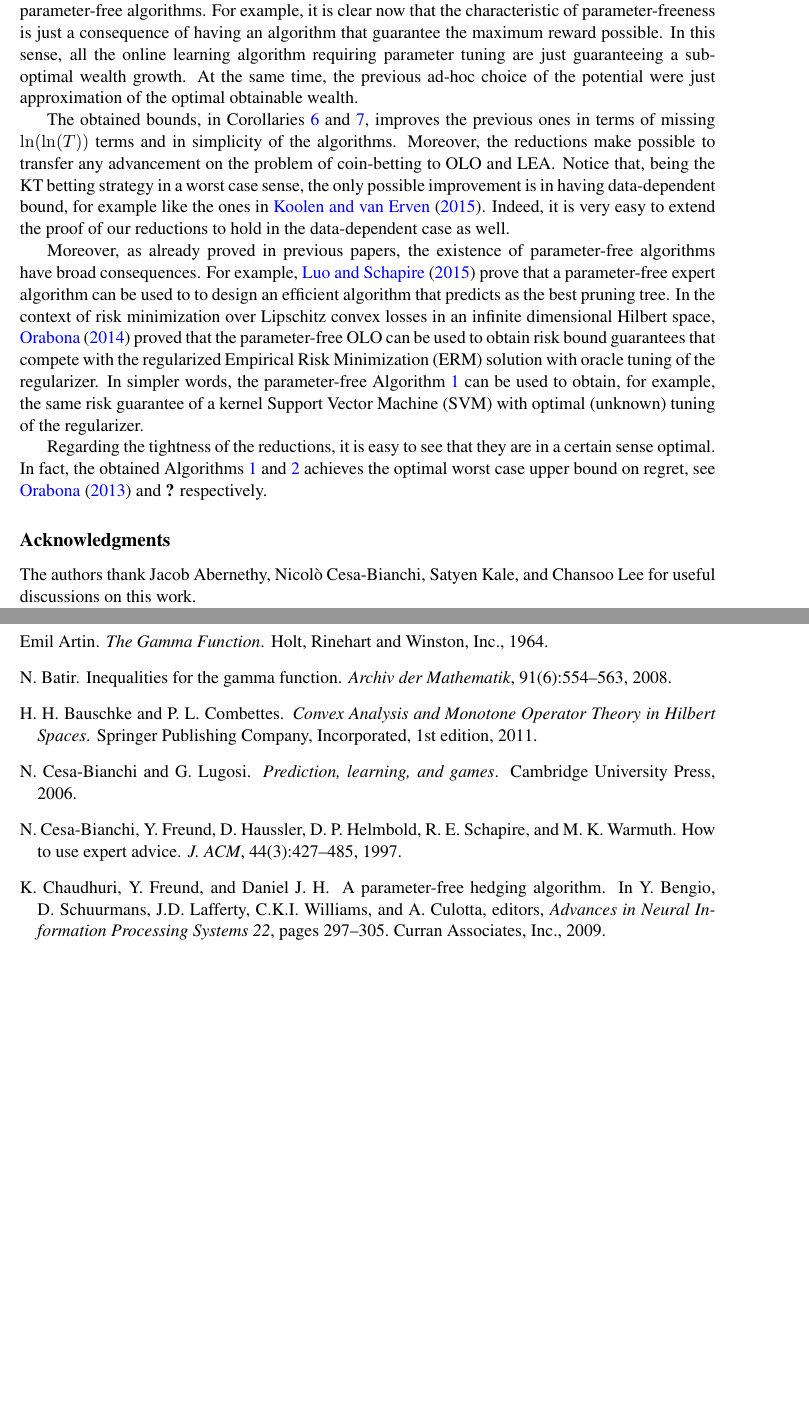
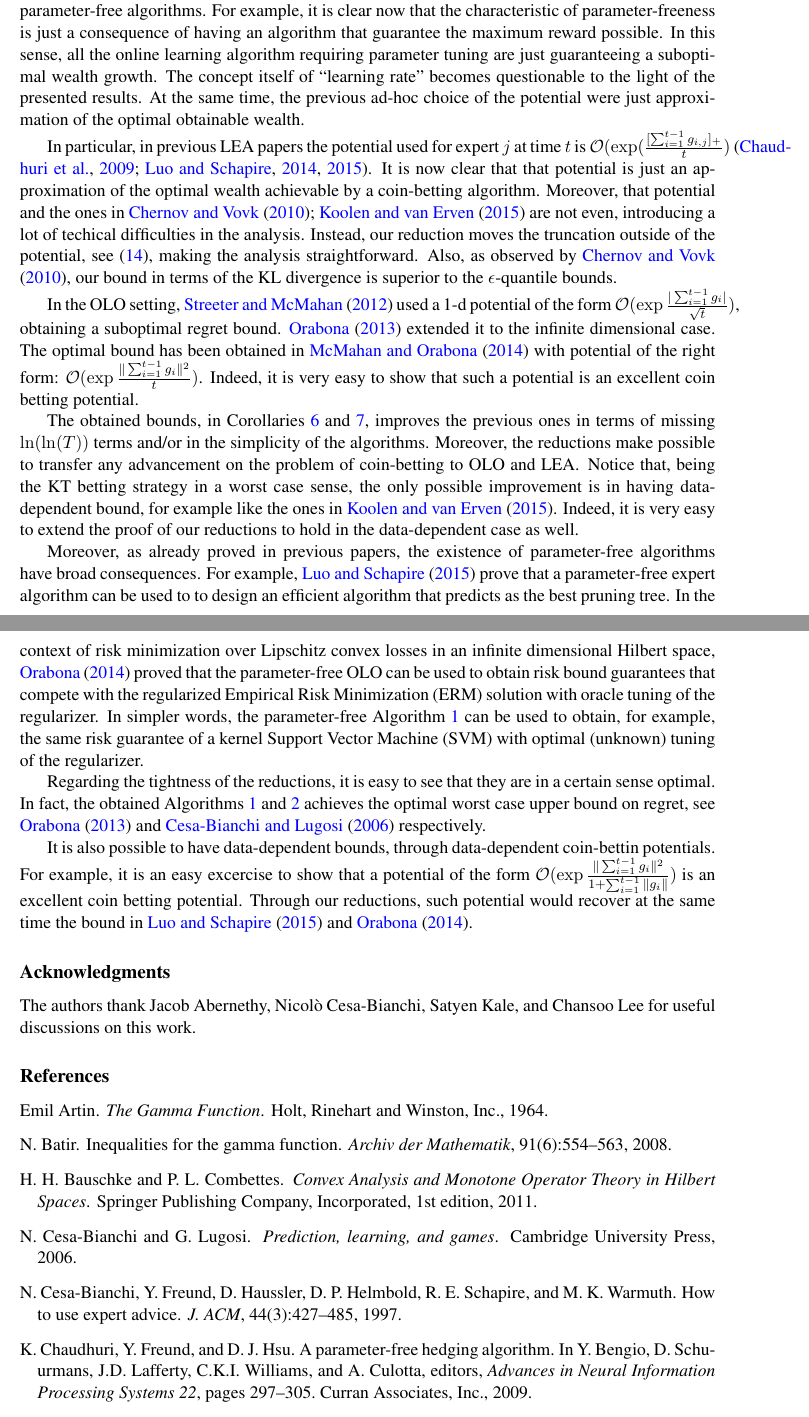
Before and after one commit to DavidPal/coin-betting-and-online-learning, a LaTeX document (main.tex, which reads discussion.tex, learning.bib): two parts of pages 13 and 14 of 25, joined at a grey line, cut so that both start at the same text, the shorter picture padded with empty space. Compiled offline with pdfLaTeX.

Commit message:
more discussion

```diff
--- a/discussion.tex
+++ b/discussion.tex
@@ -7,13 +7,22 @@ the common hidden structure of previous parameter-free algorithms. For example,
 it is clear now that the characteristic of parameter-freeness is just a
 consequence of having an algorithm that guarantee the maximum reward possible.
 In this sense, all the online learning algorithm requiring parameter tuning are
-just guaranteeing a suboptimal wealth growth. At the same time, the previous
+just guaranteeing a suboptimal wealth growth. The concept itself of ``learning rate'' becomes questionable to the light of the presented results.
+At the same time, the previous
 ad-hoc choice of the potential were just approximation of the optimal obtainable
 wealth.
 
+In particular, in previous \ac{LEA} papers the potential used for expert $j$ at time $t$
+is $\mathcal{O}(\exp(\frac{[\sum_{i=1}^{t-1} g_{i,j}]_+}{t})$~\citep{ChaudhuriYH09,LuoE14,LuoS15}.
+It is now clear that that potential is just an approximation of the optimal wealth achievable by a coin-betting algorithm.
+Moreover, that potential and the ones in~\citet{ChernovV10,KoolenE15} are not even, introducing a lot of techical difficulties in the analysis. Instead, our reduction moves the truncation outside of the potential, see \eqref{eq:gradients_experts_reduction}, making the analysis straightforward. Also, as observed by \citet{ChernovV10}, our bound in terms of the KL divergence is superior to the $\epsilon$-quantile bounds.
+
+In the \ac{OLO} setting, \citet{StreeterM12} used a 1-d potential of the form $\mathcal{O}(\exp\frac{|\sum_{i=1}^{t-1} g_{i}|}{\sqrt{t}})$, obtaining a suboptimal regret bound. \citet{Orabona13} extended it to the infinite dimensional case.
+The optimal bound has been obtained in \citet{McMahanO14} with potential of the right form: $\mathcal{O}(\exp\frac{\|\sum_{i=1}^{t-1} g_{i}\|^2}{t})$. Indeed, it is very easy to show that such a potential is an excellent coin betting potential.
+
 The obtained bounds, in Corollaries~\ref{corollary:kt-hilbert-space-olo-regret}
 and~\ref{corollary:kt-experts-regret}, improves the previous ones in terms of
-missing $\ln(\ln(T))$ terms and in simplicity of the algorithms. Moreover, the
+missing $\ln(\ln(T))$ terms and/or in the simplicity of the algorithms. Moreover, the
 reductions make possible to transfer any advancement on the problem of
 coin-betting to \ac{OLO} and \ac{LEA}. Notice that, being the \ac{KT} betting
 strategy in a worst case sense, the only possible improvement is in having
@@ -37,4 +46,7 @@ Regarding the tightness of the reductions, it is easy to see that they are in a
 certain sense optimal. In fact, the obtained
 Algorithms~\ref{algorithm:kt-hilbert-space-olo} and~\ref{algorithm:kt-experts}
 achieves the optimal worst case upper bound on regret, see \citet{Orabona13} and
-\citet{???} respectively.
+\citet{Cesa-BianchiL06} respectively.
+
+It is also possible to have data-dependent bounds, through data-dependent coin-bettin potentials.
+For example, it is an easy excercise to show that a potential of the form $\mathcal{O}(\exp\frac{\|\sum_{i=1}^{t-1} g_{i}\|^2}{1+\sum_{i=1}^{t-1} \|g_{i}\|})$ is an excellent coin betting potential. Through our reductions, such potential would recover at the same time the bound in \citet{LuoS15} and \citet{Orabona14}.
--- a/learning.bib
+++ b/learning.bib
@@ -1521,7 +1521,7 @@
 }
 
 @InCollection{ChaudhuriYH09,
-    Author        = {K. Chaudhuri and Y. Freund and Daniel J. H.},
+    Author        = {K. Chaudhuri and Y. Freund and D. J. Hsu},
     Booktitle     = {Advances in Neural Information Processing Systems 22},
     Editor        = {Y. Bengio and D. Schuurmans and J.D. Lafferty and C.K.I. Williams and A. Culotta},
     Pages         = {297--305},
```
Also changed, not shown: reduction-experts.tex (+1 -0 lines), learning.bib (2 more changed lines).
